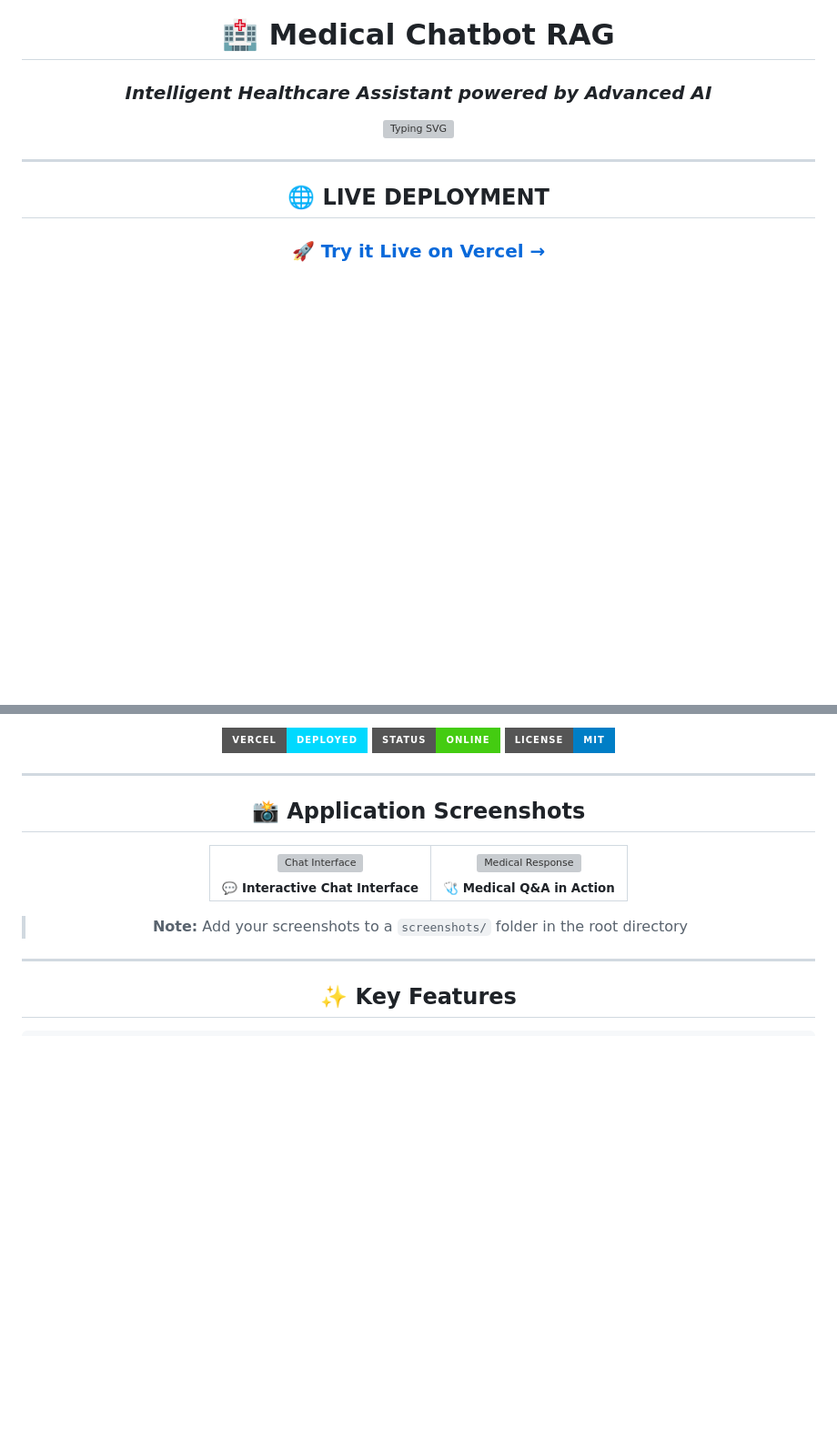
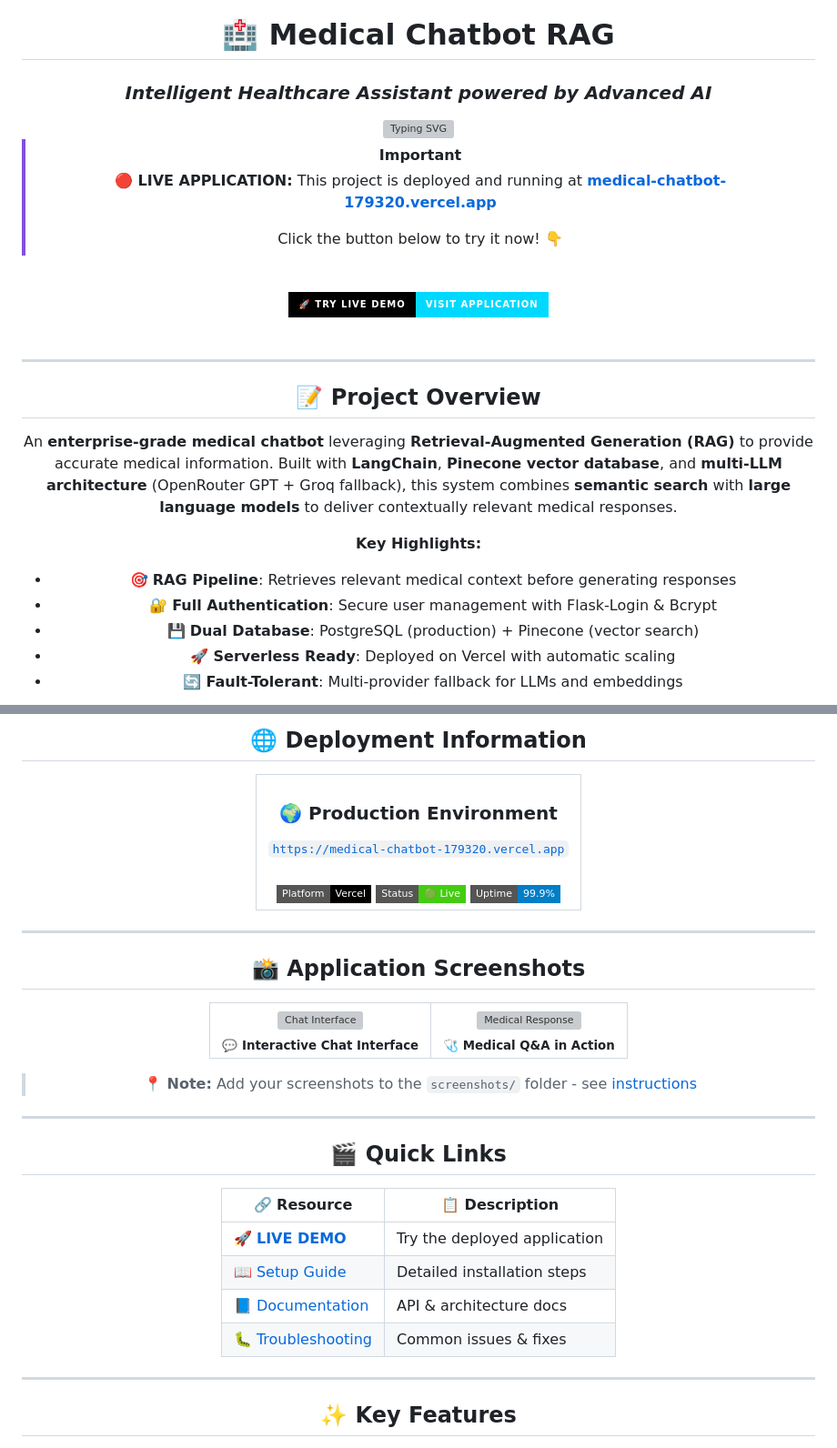
Before and after one commit to keshav-077/medical-chatbot-rag, a Markdown page: README.md, 2 parts joined by grey strips. Shown at 91% size. Rendered like a GitHub page; badges without logos; blank space fills up the shorter version; grey boxes are pictures that could not be loaded.

Commit message:
Enhance README: Add project summary and make deployment link ultra-prominent with alert box

```diff
--- a/README.md
+++ b/README.md
@@ -6,11 +11,30 @@
 
 <img src="https://readme-typing-svg.demolab.com?font=Fira+Code&size=22&duration=3000&pause=1000&color=00D9FF&center=true&vCenter=true&width=600&lines=Retrieval+Augmented+Generation;Medical+Knowledge+Base;Multi-LLM+Support;Serverless+Architecture;PostgreSQL+%2B+Pinecone+Vector+DB" alt="Typing SVG" />
 
+> [!IMPORTANT]
+> **🔴 LIVE APPLICATION:** This project is deployed and running at **[medical-chatbot-179320.vercel.app](https://medical-chatbot-179320.vercel.app)**
+>
+> Click the button below to try it now! 👇
+
+<br/>
+
+<a href="https://medical-chatbot-179320.vercel.app" target="_blank">
+  <img src="https://img.shields.io/badge/🚀_TRY_LIVE_DEMO-Visit_Application-00D9FF?style=for-the-badge&labelColor=000000&color=00D9FF&logoColor=white" alt="Live Demo" height="50"/>
+</a>
+
+<br/>
+<br/>
+
 ---
 
-## 🌐 **LIVE DEPLOYMENT**
+## 📝 **Project Overview**
 
-<div style="font-size: 28px; font-weight: bold; margin: 20px 0;">
+An **enterprise-grade medical chatbot** leveraging **Retrieval-Augmented Generation (RAG)** to provide accurate medical information. Built with **LangChain**, **Pinecone vector database**, and **multi-LLM architecture** (OpenRouter GPT + Groq fallback), this system combines **semantic search** with **large language models** to deliver contextually relevant medical responses.
 
-### 🚀 **[Try it Live on Vercel →](https://medical-chatbot-179320.vercel.app)**
+**Key Highlights:**
+- 🎯 **RAG Pipeline**: Retrieves relevant medical context before generating responses
+- 🔐 **Full Authentication**: Secure user management with Flask-Login & Bcrypt
+- 💾 **Dual Database**: PostgreSQL (production) + Pinecone (vector search)
+- 🚀 **Serverless Ready**: Deployed on Vercel with automatic scaling
+- 🔄 **Fault-Tolerant**: Multi-provider fallback for LLMs and embeddings
 
@@ -18,7 +42,20 @@
 
-[![Vercel](https://img.shields.io/badge/Vercel-Deployed-00D9FF?style=for-the-badge&logo=vercel&logoColor=white)](https://medical-chatbot-179320.vercel.app)
-[![Status](https://img.shields.io/badge/Status-Online-brightgreen?style=for-the-badge)]()
-[![License](https://img.shields.io/badge/License-MIT-blue?style=for-the-badge)](LICENSE)
+## 🌐 **Deployment Information**
+
+<table align="center">
+  <tr>
+    <td align="center" width="100%">
+      <h3>🌍 Production Environment</h3>
+      <a href="https://medical-chatbot-179320.vercel.app">
+        <code style="font-size: 18px;">https://medical-chatbot-179320.vercel.app</code>
+      </a>
+      <br/><br/>
+      <img src="https://img.shields.io/badge/Platform-Vercel-black?style=flat-square&logo=vercel" alt="Vercel"/>
+      <img src="https://img.shields.io/badge/Status-🟢_Live-brightgreen?style=flat-square" alt="Status"/>
+      <img src="https://img.shields.io/badge/Uptime-99.9%25-blue?style=flat-square" alt="Uptime"/>
+    </td>
+  </tr>
+</table>
 
 ---
 
@@ -39,4 +76,18 @@
   </tr>
 </table>
 
-> **Note:** Add your screenshots to a `screenshots/` folder in the root directory
+> **📍 Note:** Add your screenshots to the `screenshots/` folder - see [instructions](screenshots/README.md)
+
+---
+
+<div align="center">
+
+## 🎬 **Quick Links**
+
+| 🔗 Resource | 📋 Description |
+|-------------|----------------|
+| [🚀 **LIVE DEMO**](https://medical-chatbot-179320.vercel.app) | Try the deployed application |
+| [📖 Setup Guide](SETUP_GUIDE.md) | Detailed installation steps |
+| [📘 Documentation](DOCUMENTATION.md) | API & architecture docs |
+| [🐛 Troubleshooting](SETUP_GUIDE.md) | Common issues & fixes |
+
```
Also changed, not shown: other parts of README.md (+7 -1 lines).
